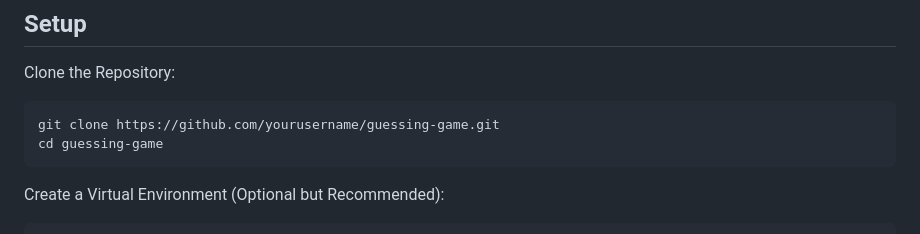
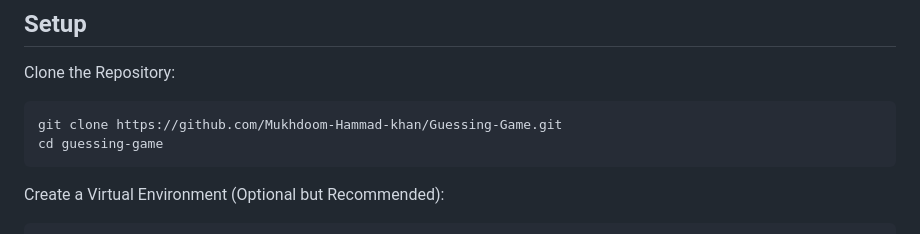
Before and after one commit to Mukhdoom-Hammad-khan/Guessing-Game, a Markdown page: README.md, the part around the change printed below. GitHub-like rendering.

````diff
--- a/README.md
+++ b/README.md
@@ -20,7 +20,7 @@ Flask
 ## Setup
 Clone the Repository:
 ```bash
-git clone https://github.com/yourusername/guessing-game.git
+git clone https://github.com/Mukhdoom-Hammad-khan/Guessing-Game.git
 cd guessing-game
 ```
 
````
Also changed, not shown: other parts of README.md (+3 -1 lines).
